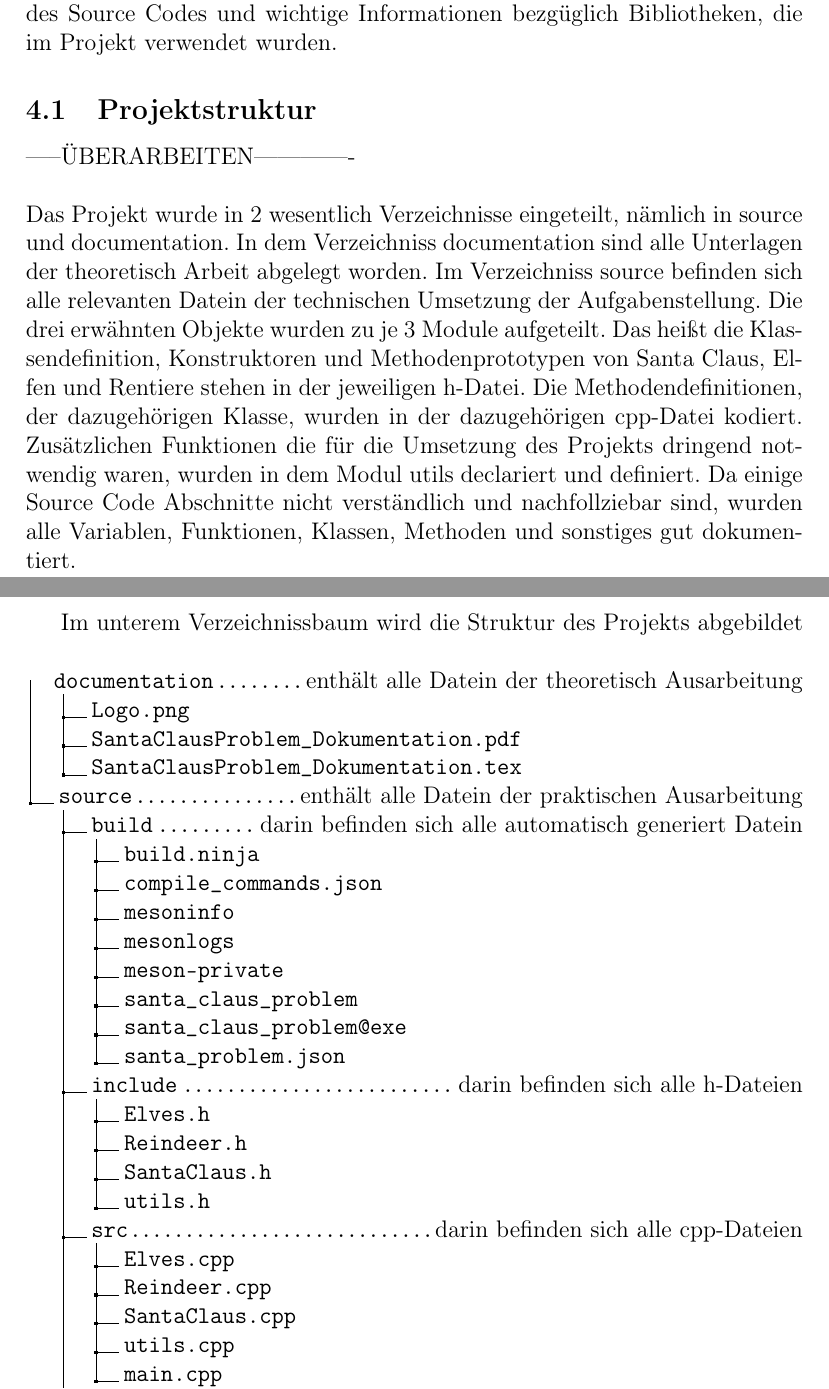
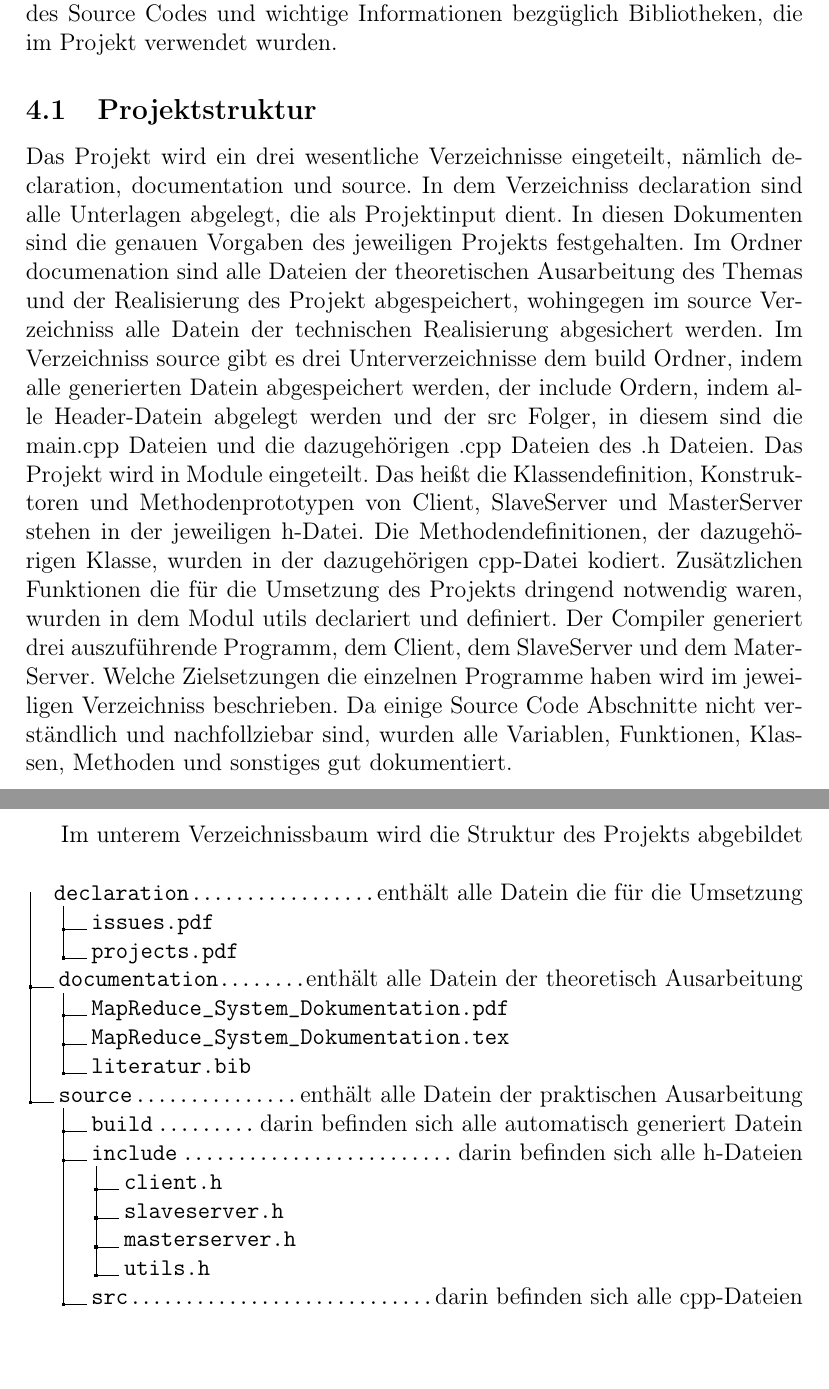
Before and after one commit to alexandergrill/MapReduce-System, a LaTeX document (documentation/MapReduce_System_Dokumentation.tex): two parts of pages 24 and 25 of 29 before the commit and two parts of pages 24 and 25 of 30 after it, joined at a grey line, cut so that both start at the same text, the shorter picture padded with empty space. Compiled offline with pdfLaTeX.

Commit message:
write about chapter impl.

```diff
--- a/documentation/MapReduce_System_Dokumentation.tex
+++ b/documentation/MapReduce_System_Dokumentation.tex
@@ -447,42 +447,45 @@ beschrieben. Außerdem enthält dieses Kapitel auch die Dokumentation
 des Source Codes und wichtige Informationen bezgüglich Bibliotheken, die
 im Projekt verwendet wurden.
 \subsection{Projektstruktur}
------ÜBERARBEITEN-------------\\\\
-Das Projekt wurde in 2 wesentlich Verzeichnisse eingeteilt, nämlich in source und documentation. In dem Verzeichniss documentation sind alle Unterlagen der theoretisch Arbeit
-abgelegt worden. Im Verzeichniss source befinden sich alle relevanten Datein der technischen Umsetzung der Aufgabenstellung.
-Die drei erwähnten Objekte wurden zu je 3 Module aufgeteilt.
-Das heißt die Klassendefinition, Konstruktoren und Methodenprototypen von Santa Claus, Elfen und Rentiere stehen in der jeweiligen h-Datei. Die Methodendefinitionen, der dazugehörigen Klasse,
-wurden in der dazugehörigen cpp-Datei kodiert. Zusätzlichen Funktionen die für die Umsetzung des Projekts dringend notwendig waren, wurden in dem Modul utils declariert und definiert.
-Da einige Source Code Abschnitte nicht verständlich und nachfollziebar sind, wurden alle Variablen, Funktionen, Klassen, Methoden und sonstiges gut dokumentiert.\\
+Das Projekt wird ein drei wesentliche Verzeichnisse eingeteilt, nämlich declaration, documentation und source. In dem Verzeichniss declaration sind alle Unterlagen abgelegt, die als Projektinput dient. In diesen Dokumenten sind die genauen Vorgaben des jeweiligen Projekts festgehalten. Im Ordner documenation sind alle Dateien der theoretischen Ausarbeitung des Themas und der Realisierung des Projekt abgespeichert, wohingegen im source Verzeichniss alle Datein der technischen Realisierung abgesichert werden.
+Im Verzeichniss source gibt es drei Unterverzeichnisse dem build Ordner, indem alle generierten Datein abgespeichert werden, der include Ordern, indem alle Header-Datein abgelegt werden und der src Folger, in diesem sind die main.cpp Dateien und die dazugehörigen .cpp Dateien des .h Dateien. Das Projekt wird in Module eingeteilt. Das heißt die Klassendefinition,
+Konstruktoren und Methodenprototypen von Client, SlaveServer und MasterServer stehen in der jeweiligen h-Datei.
+Die Methodendefinitionen, der dazugehörigen Klasse, wurden in der dazugehörigen cpp-Datei kodiert.
+Zusätzlichen Funktionen die für die Umsetzung des Projekts dringend notwendig
+waren, wurden in dem Modul utils declariert und definiert.
+Der Compiler generiert drei auszuführende Programm, dem Client, dem SlaveServer und dem MaterServer. Welche Zielsetzungen die einzelnen Programme haben wird im jeweiligen Verzeichniss beschrieben.
+Da einige Source Code Abschnitte nicht verständlich und nachfollziebar sind, wurden
+alle Variablen, Funktionen, Klassen, Methoden und sonstiges gut dokumentiert.
 \newpage
 Im unterem Verzeichnissbaum wird die Struktur des Projekts abgebildet
 \\
 \dirtree{%
+.1 declaration\DTcomment{enthält alle Datein die für die Umsetzung}.
+.2 {issues.pdf}.
+.2 {projects.pdf}.
 .1 documentation\DTcomment{enthält alle Datein der theoretisch Ausarbeitung}.
-.2 {Logo.png}.
-.2 {SantaClausProblem\_Dokumentation.pdf}.
-.2 {SantaClausProblem\_Dokumentation.tex}.
+.2 {MapReduce\_System\_Dokumentation.pdf}.
+.2 {MapReduce\_System\_Dokumentation.tex}.
+.2 {literatur.bib}.
 .1 source\DTcomment{enthält alle Datein der praktischen Ausarbeitung}.
 .2 build\DTcomment{darin befinden sich alle automatisch generiert Datein}.
-.3 {build.ninja}.
-.3 {compile\_commands.json}.
-.3 {meson\-info}.
-.3 {meson\-logs}.
-.3 {meson-private}.
-.3 {santa\_claus\_problem}.
-.3 {santa\_claus\_problem@exe}.
-.3 {santa\_problem.json}.
 .2 include\DTcomment{darin befinden sich alle h-Dateien}.
-.3 {Elves.h}.
-.3 {Reindeer.h}.
-.3 {SantaClaus.h}.
+.3 {client.h}.
+.3 {slaveserver.h}.
+.3 {masterserver.h}.
 .3 {utils.h}.
 .2 src\DTcomment{darin befinden sich alle cpp-Dateien}.
-.3 {Elves.cpp}.
-.3 {Reindeer.cpp}.
-.3 {SantaClaus.cpp}.
+.3 {client}.
+.4 {client.cpp}.
+.4 {main.cpp}.
+.4 {clientfile.txt}.
+.3 {masterserver}.
+.4 {masterserver.cpp}.
+.4 {main.cpp}.
+.3 {slaveserver}.
+.4 {slaveserver.cpp}.
+.4 {main.cpp}.
+.4 {data.json}.
 .3 {utils.cpp}.
-.3 {main.cpp}.
-.2 {meson.build}.
-.2 {meson\_options.txt}.
 }
+\newpage
```
Also changed, not shown: documentation/MapReduce_System_Dokumentation.bbl (deleted), documentation/MapReduce_System_Dokumentation.pdf, documentation/MapReduce_System_Dokumentation.tex (22 more changed lines), 9 other files.
